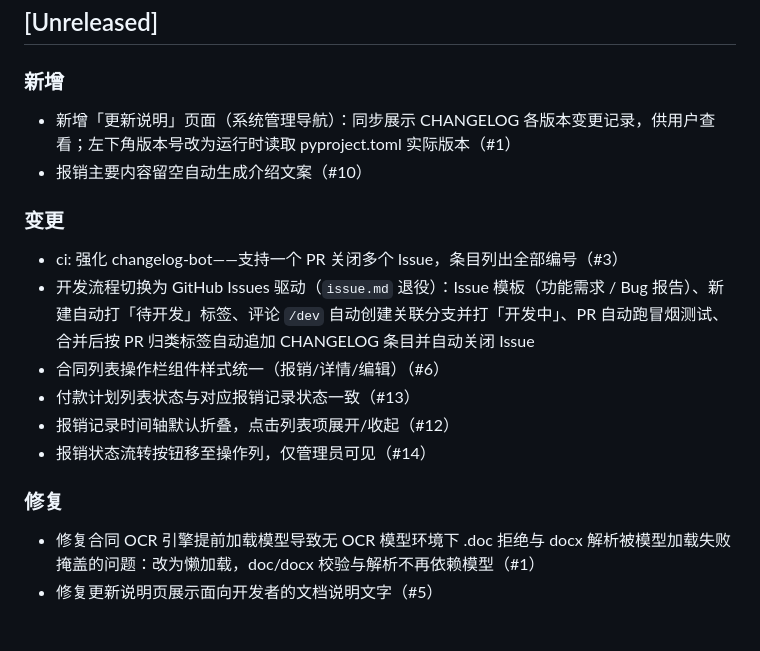
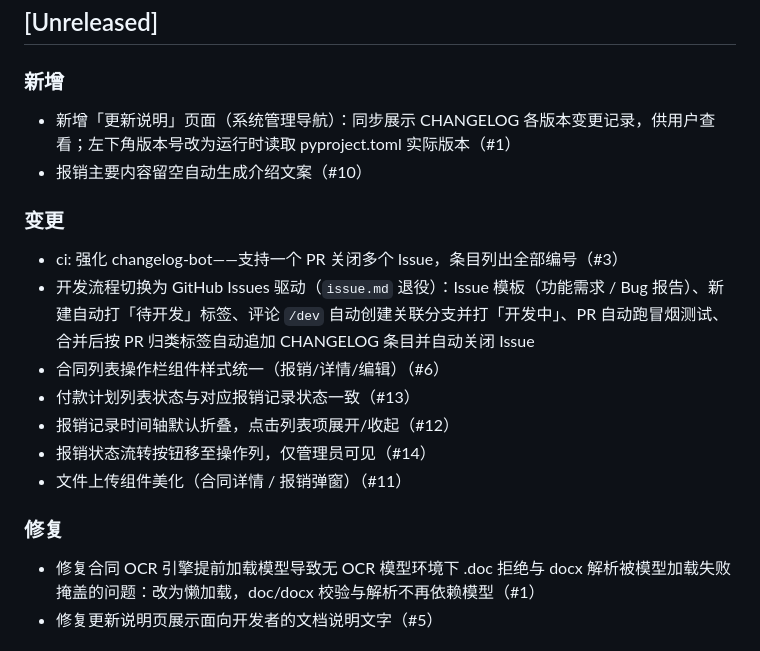
Before and after one commit to timmycheng/BillHub, a Markdown page: CHANGELOG.md, the part around the change. Rendered like a GitHub page.

Commit message:
chore(changelog): 自动追加 PR #21 条目

```diff
--- a/CHANGELOG.md
+++ b/CHANGELOG.md
@@ -18,10 +18,12 @@ BillHub（原 WZBill）——合同 / 发票 / 审批 / 报销一体化处理平
 
 
 
+
 - 新增「更新说明」页面（系统管理导航）：同步展示 CHANGELOG 各版本变更记录，供用户查看；左下角版本号改为运行时读取 pyproject.toml 实际版本（#1）
 - 报销主要内容留空自动生成介绍文案（#10）
 
 ### 变更
+
 
 
 
@@ -35,8 +37,10 @@ BillHub（原 WZBill）——合同 / 发票 / 审批 / 报销一体化处理平
 - 付款计划列表状态与对应报销记录状态一致（#13）
 - 报销记录时间轴默认折叠，点击列表项展开/收起（#12）
 - 报销状态流转按钮移至操作列，仅管理员可见（#14）
+- 文件上传组件美化（合同详情 / 报销弹窗）（#11）
 
 ### 修复
+
 
 
 
```
